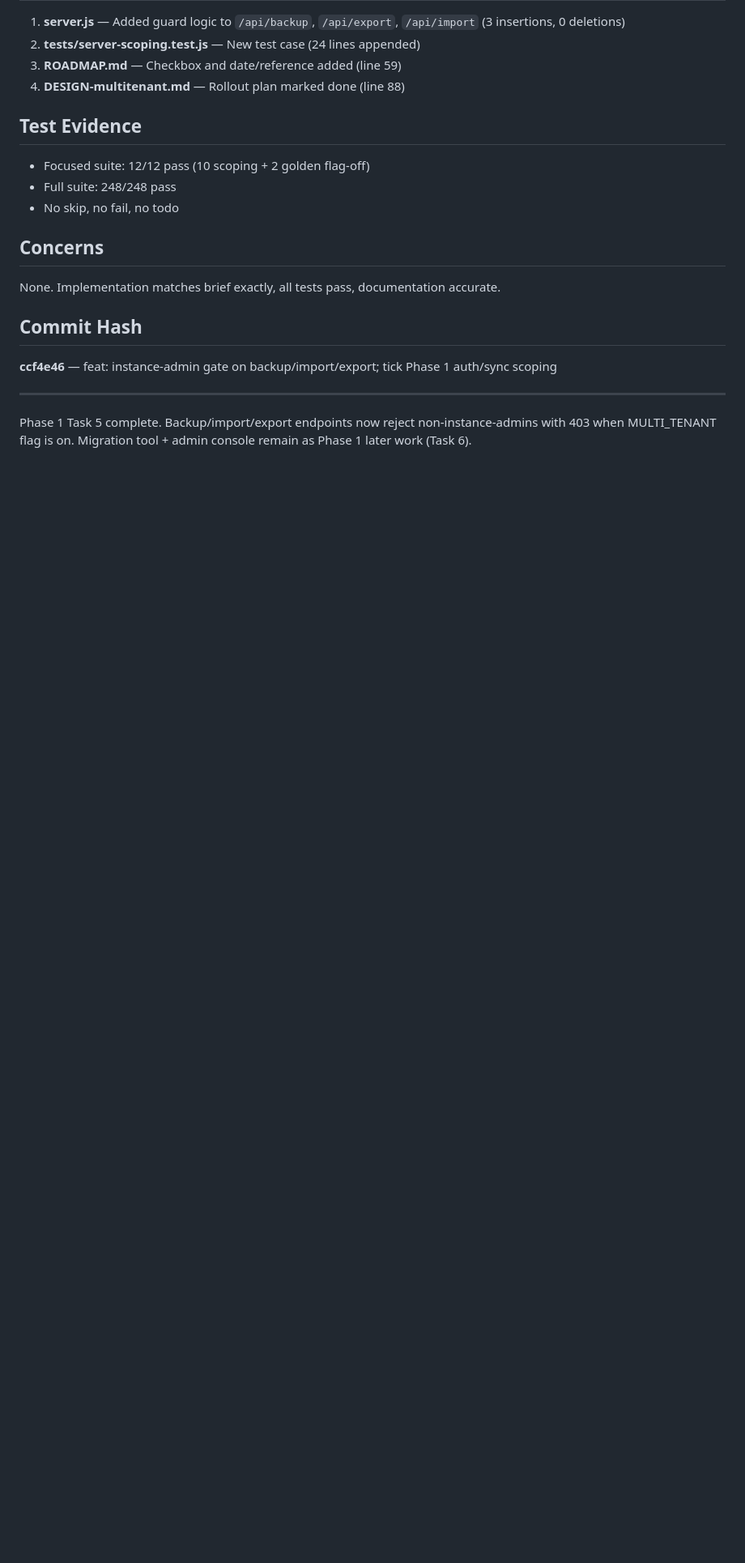
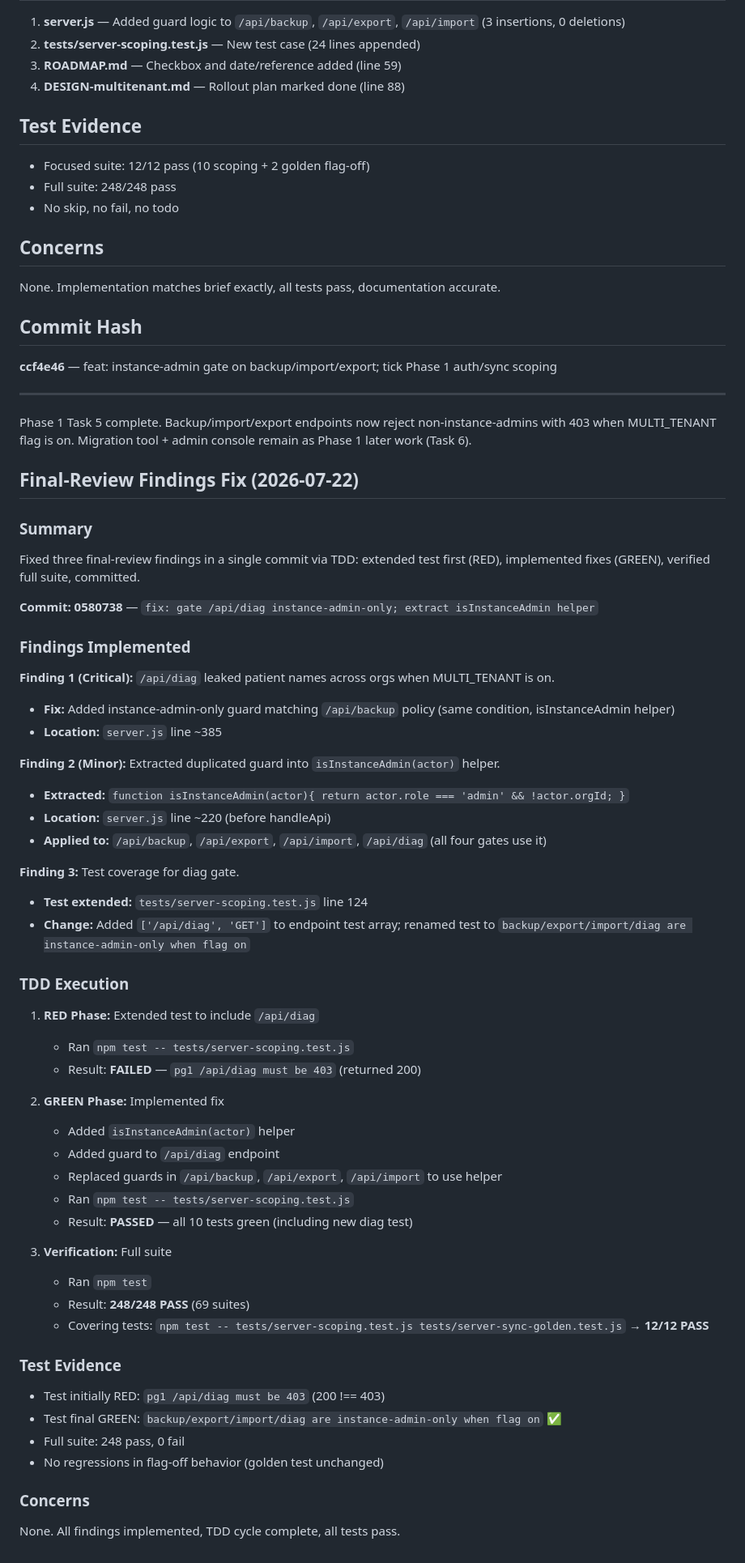
Before and after one commit to samdunsavy/ortho-rounds, a Markdown page: .superpowers/sdd/p1-task-5-report.md, the part around the change. Shown at 81% size. Drawn GitHub-style; blank space fills up the shorter version.

Commit message:
docs: append final-review findings fix note to p1-task-5-report

```diff
--- a/.superpowers/sdd/p1-task-5-report.md
+++ b/.superpowers/sdd/p1-task-5-report.md
@@ -114,3 +114,52 @@ None. Implementation matches brief exactly, all tests pass, documentation accura
 ---
 
 Phase 1 Task 5 complete. Backup/import/export endpoints now reject non-instance-admins with 403 when MULTI_TENANT flag is on. Migration tool + admin console remain as Phase 1 later work (Task 6).
+
+## Final-Review Findings Fix (2026-07-22)
+
+### Summary
+Fixed three final-review findings in a single commit via TDD: extended test first (RED), implemented fixes (GREEN), verified full suite, committed.
+
+**Commit: 0580738** — `fix: gate /api/diag instance-admin-only; extract isInstanceAdmin helper`
+
+### Findings Implemented
+
+**Finding 1 (Critical):** `/api/diag` leaked patient names across orgs when MULTI_TENANT is on.
+- **Fix:** Added instance-admin-only guard matching `/api/backup` policy (same condition, isInstanceAdmin helper)
+- **Location:** `server.js` line ~385
+
+**Finding 2 (Minor):** Extracted duplicated guard into `isInstanceAdmin(actor)` helper.
+- **Extracted:** `function isInstanceAdmin(actor){ return actor.role === 'admin' && !actor.orgId; }`
+- **Location:** `server.js` line ~220 (before handleApi)
+- **Applied to:** `/api/backup`, `/api/export`, `/api/import`, `/api/diag` (all four gates use it)
+
+**Finding 3:** Test coverage for diag gate.
+- **Test extended:** `tests/server-scoping.test.js` line 124
+- **Change:** Added `['/api/diag', 'GET']` to endpoint test array; renamed test to `backup/export/import/diag are instance-admin-only when flag on`
+
+### TDD Execution
+
+1. **RED Phase:** Extended test to include `/api/diag`
+   - Ran `npm test -- tests/server-scoping.test.js`
+   - Result: **FAILED** — `pg1 /api/diag must be 403` (returned 200)
+
+2. **GREEN Phase:** Implemented fix
+   - Added `isInstanceAdmin(actor)` helper
+   - Added guard to `/api/diag` endpoint
+   - Replaced guards in `/api/backup`, `/api/export`, `/api/import` to use helper
+   - Ran `npm test -- tests/server-scoping.test.js`
+   - Result: **PASSED** — all 10 tests green (including new diag test)
+
+3. **Verification:** Full suite
+   - Ran `npm test`
+   - Result: **248/248 PASS** (69 suites)
+   - Covering tests: `npm test -- tests/server-scoping.test.js tests/server-sync-golden.test.js` → **12/12 PASS**
+
+### Test Evidence
+- Test initially RED: `pg1 /api/diag must be 403` (200 !== 403)
+- Test final GREEN: `backup/export/import/diag are instance-admin-only when flag on` ✅
+- Full suite: 248 pass, 0 fail
+- No regressions in flag-off behavior (golden test unchanged)
+
+### Concerns
+None. All findings implemented, TDD cycle complete, all tests pass.
```
